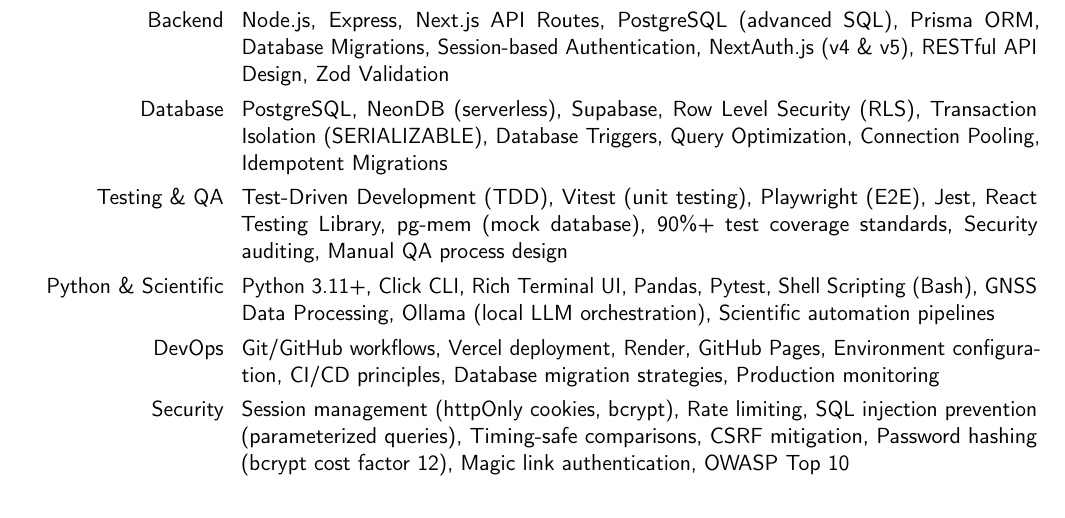
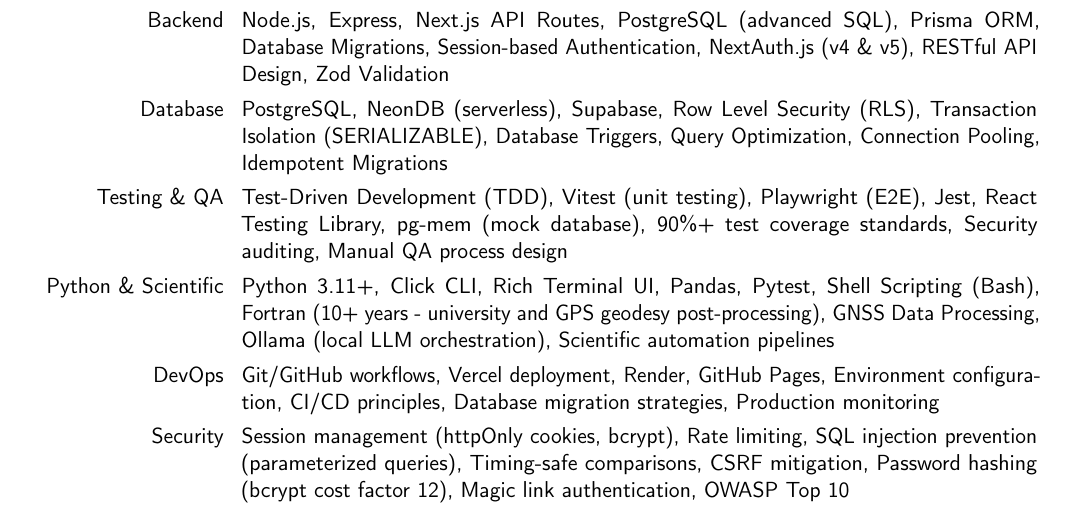
Before and after one commit to alfieprojectsdev/webdevportfolio_ap, a LaTeX CV (cv/cv.tex, which reads cv/sections/skills.tex): part of page 1 of 4, cut so that both start at the same text. Compiled offline with pdfLaTeX.

Commit message:
feat(cv): add Fortran experience to skills section
Added Fortran (10+ years) to Python & Scientific skills category, highlighting university experience and GPS geodesy post-processing work.

Skills update:
- Fortran: 10+ years experience
- Used during university years
- Applied for GPS geodesy post-processing at PHIVOLCS

CV rebuilt and updated PDF (230KB, 4 pages)

```diff
--- a/cv/sections/skills.tex
+++ b/cv/sections/skills.tex
@@ -19,7 +19,7 @@
 }
 
 \cvitem{Python \& Scientific}{%
-Python 3.11+, Click CLI, Rich Terminal UI, Pandas, Pytest, Shell Scripting (Bash), GNSS Data Processing, Ollama (local LLM orchestration), Scientific automation pipelines
+Python 3.11+, Click CLI, Rich Terminal UI, Pandas, Pytest, Shell Scripting (Bash), Fortran (10+ years - university and GPS geodesy post-processing), GNSS Data Processing, Ollama (local LLM orchestration), Scientific automation pipelines
 }
 
 \cvitem{DevOps}{%
```
Also changed, not shown: docs/AlfiePelicano_CV_2025.pdf.
